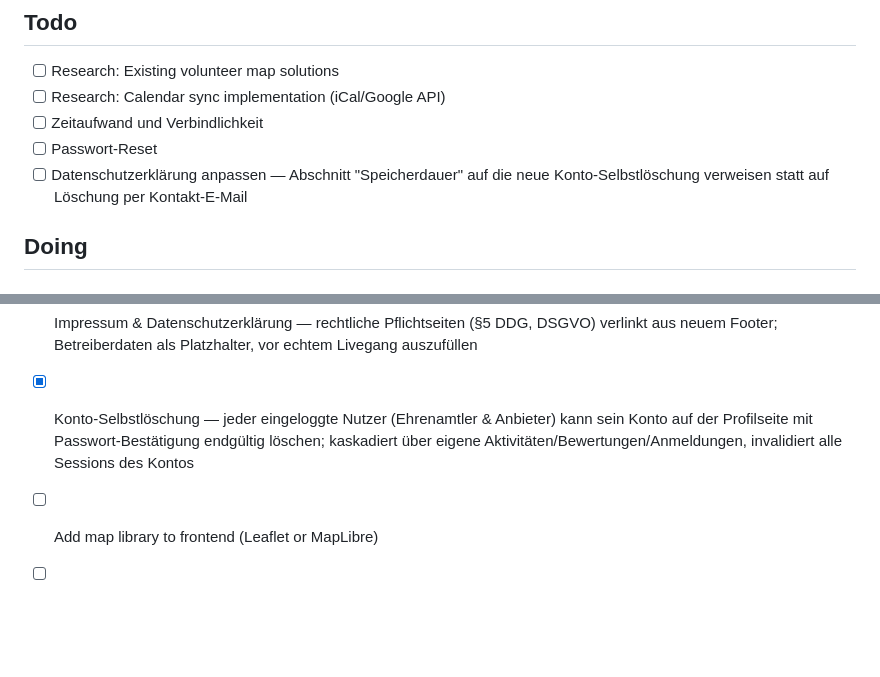
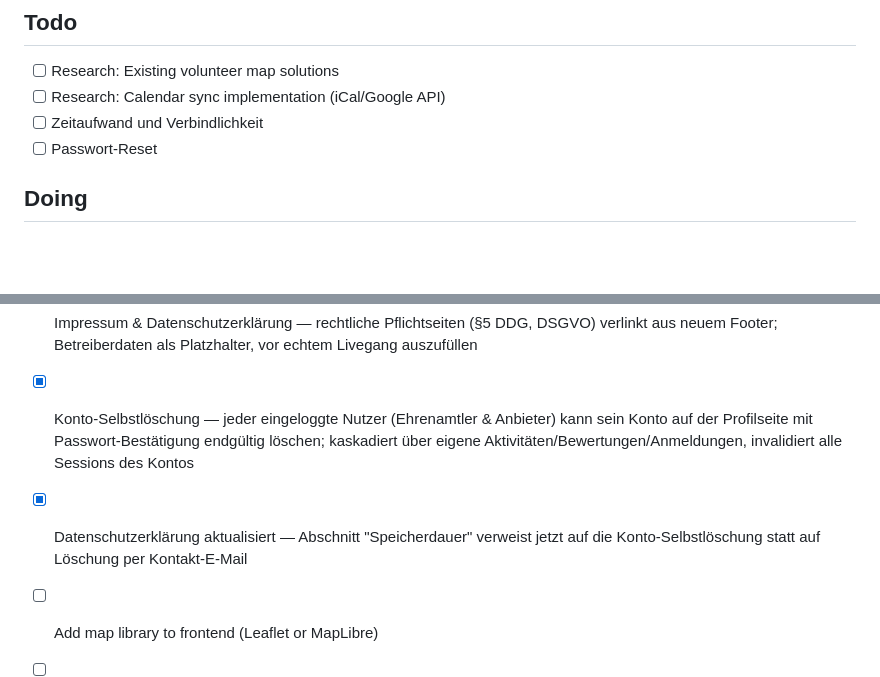
Before and after one commit to oswaltx/BeneMap, a Markdown page: orga/board.md, 2 parts joined by grey strips. Drawn GitHub-style; blank space fills up the shorter version.

Commit message:
chore: mark Datenschutz-Aktualisierung done on board

```diff
--- a/orga/board.md
+++ b/orga/board.md
@@ -11,7 +11,6 @@ kanban-plugin: board
 - [ ] Research: Calendar sync implementation (iCal/Google API)
 - [ ] Zeitaufwand und Verbindlichkeit
 - [ ] Passwort-Reset
-- [ ] Datenschutzerklärung anpassen — Abschnitt "Speicherdauer" auf die neue Konto-Selbstlöschung verweisen statt auf Löschung per Kontakt-E-Mail
 ## Doing
 
 
@@ -36,6 +35,7 @@ kanban-plugin: board
 - [x] Kategorie-Dropdown — Anbieter wählen die Kategorie beim Anlegen/Bearbeiten aus einer festen Liste (dieselben Kategorien wie bei Städtischen Angeboten, plus "Sonstiges") statt sie frei einzutippen
 - [x] Impressum & Datenschutzerklärung — rechtliche Pflichtseiten (§5 DDG, DSGVO) verlinkt aus neuem Footer; Betreiberdaten als Platzhalter, vor echtem Livegang auszufüllen
 - [x] Konto-Selbstlöschung — jeder eingeloggte Nutzer (Ehrenamtler & Anbieter) kann sein Konto auf der Profilseite mit Passwort-Bestätigung endgültig löschen; kaskadiert über eigene Aktivitäten/Bewertungen/Anmeldungen, invalidiert alle Sessions des Kontos
+- [x] Datenschutzerklärung aktualisiert — Abschnitt "Speicherdauer" verweist jetzt auf die Konto-Selbstlöschung statt auf Löschung per Kontakt-E-Mail
 - [ ] Add map library to frontend (Leaflet or MapLibre)
 - [ ] Create basic Map component in Svelte
 - [x] create basic springboot application
```
